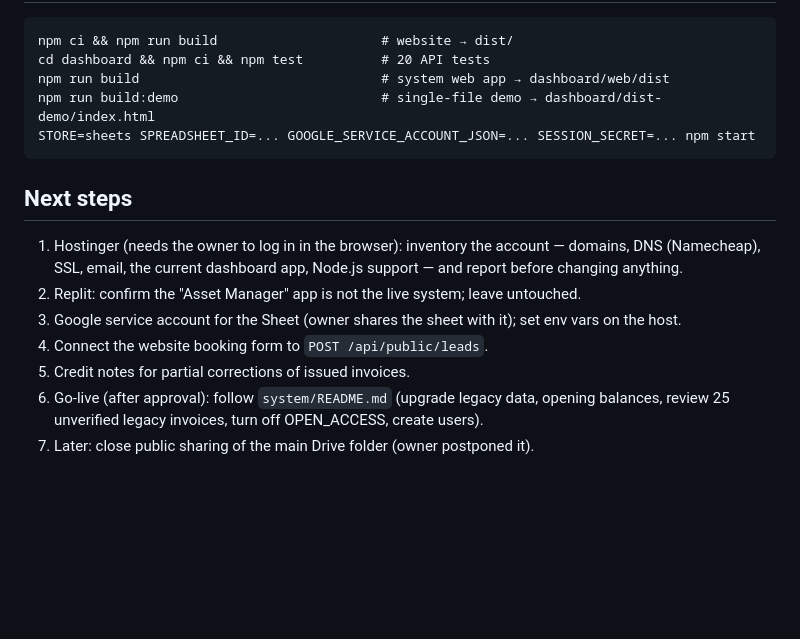
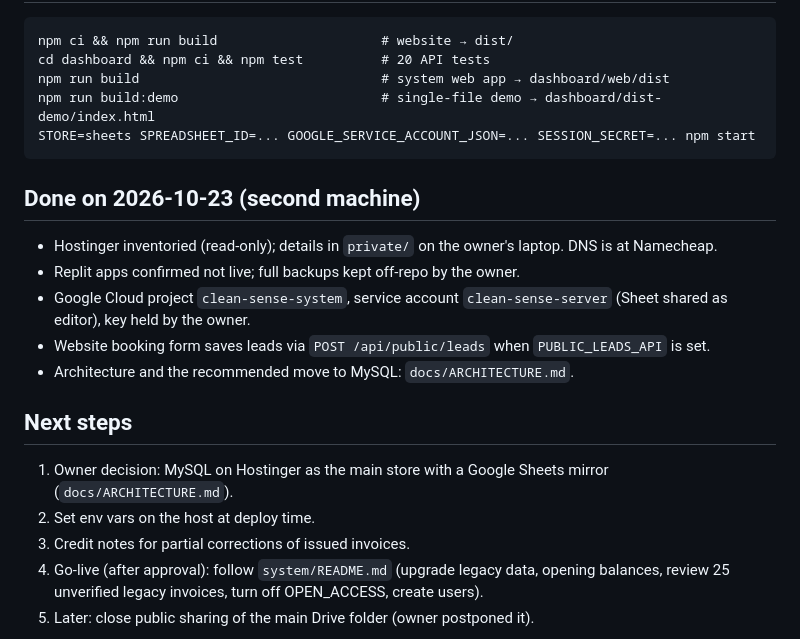
Before and after one commit to harbma2h-droid/clean-sense, a Markdown page: HANDOFF.md, the part around the change. GitHub-like rendering; blank space fills up the shorter version.

Commit message:
Document the architecture, the recommended MySQL store, and today's progress
Co-Authored-By: Claude Opus 5.5 <noreply@anthropic.com>

````diff
--- a/HANDOFF.md
+++ b/HANDOFF.md
@@ -36,12 +36,16 @@ npm run build:demo                          # single-file demo → dashboard/dis
 STORE=sheets SPREADSHEET_ID=... GOOGLE_SERVICE_ACCOUNT_JSON=... SESSION_SECRET=... npm start
 ```
 
+## Done on 2026-10-23 (second machine)
+- Hostinger inventoried (read-only); details in `private/` on the owner's laptop. DNS is at Namecheap.
+- Replit apps confirmed not live; full backups kept off-repo by the owner.
+- Google Cloud project `clean-sense-system`, service account `clean-sense-server` (Sheet shared as editor), key held by the owner.
+- Website booking form saves leads via `POST /api/public/leads` when `PUBLIC_LEADS_API` is set.
+- Architecture and the recommended move to MySQL: `docs/ARCHITECTURE.md`.
+
 ## Next steps
-1. Hostinger (needs the owner to log in in the browser): inventory the account — domains, DNS
-   (Namecheap), SSL, email, the current dashboard app, Node.js support — and report before changing anything.
-2. Replit: confirm the "Asset Manager" app is not the live system; leave untouched.
-3. Google service account for the Sheet (owner shares the sheet with it); set env vars on the host.
-4. Connect the website booking form to `POST /api/public/leads`.
+1. Owner decision: MySQL on Hostinger as the main store with a Google Sheets mirror (`docs/ARCHITECTURE.md`).
+2. Set env vars on the host at deploy time.
 5. Credit notes for partial corrections of issued invoices.
 6. Go-live (after approval): follow `system/README.md` (upgrade legacy data, opening balances,
    review 25 unverified legacy invoices, turn off OPEN_ACCESS, create users).
````
Also changed, not shown: docs/ARCHITECTURE.md (added, +73 -0 lines).
